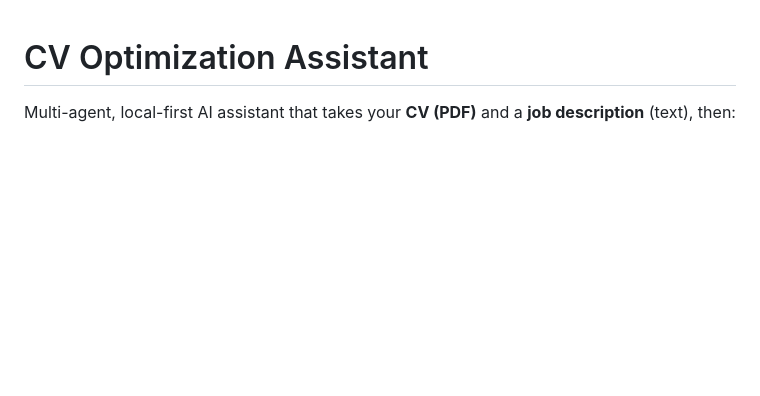
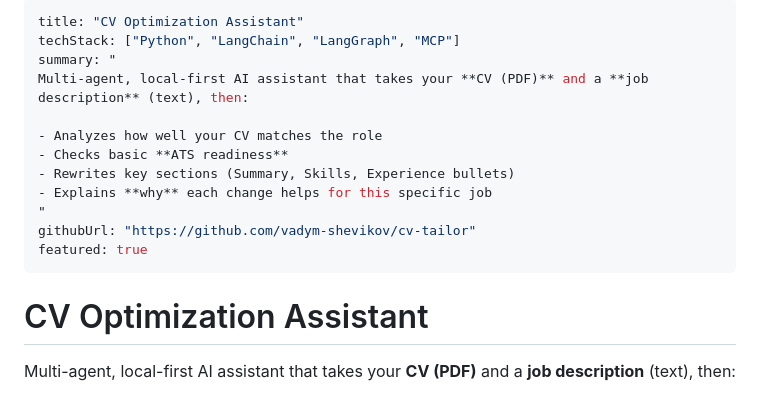
Before and after one commit to vadym-shevikov/cv-tailor, a Markdown page: README.md, the part around the change. Drawn GitHub-style; blank space fills up the shorter version.

```diff
--- a/README.md
+++ b/README.md
@@ -1,3 +1,18 @@
+---
+title: "CV Optimization Assistant"
+techStack: ["Python", "LangChain", "LangGraph", "MCP"]
+summary: "
+Multi-agent, local-first AI assistant that takes your **CV (PDF)** and a **job description** (text), then:
+
+- Analyzes how well your CV matches the role
+- Checks basic **ATS readiness**
+- Rewrites key sections (Summary, Skills, Experience bullets)
+- Explains **why** each change helps for this specific job
+"
+githubUrl: "https://github.com/vadym-shevikov/cv-tailor"
+featured: true
+---
+
 # CV Optimization Assistant
 
 Multi-agent, local-first AI assistant that takes your **CV (PDF)** and a **job description** (text), then:
```
